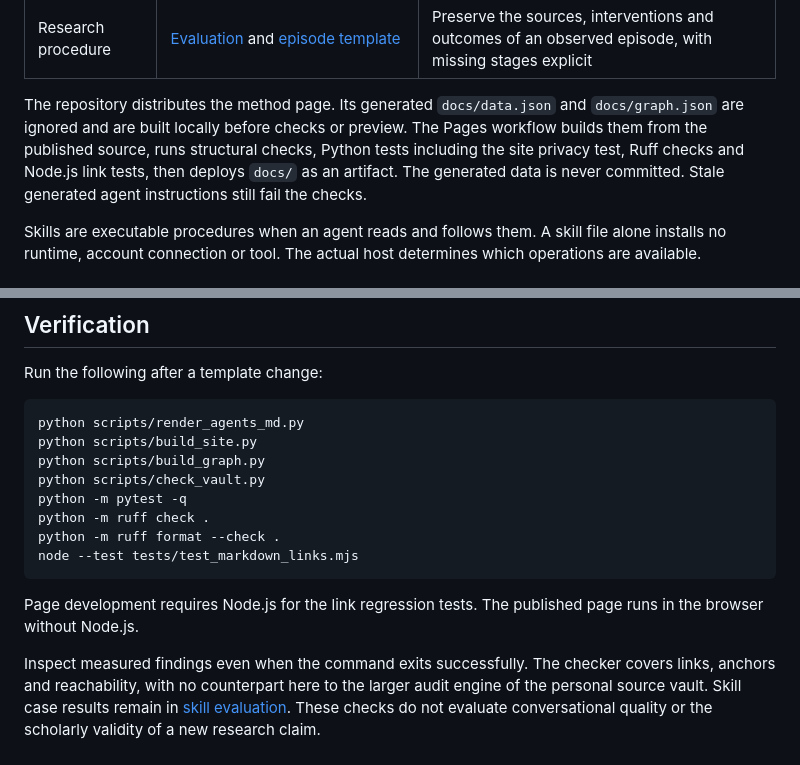
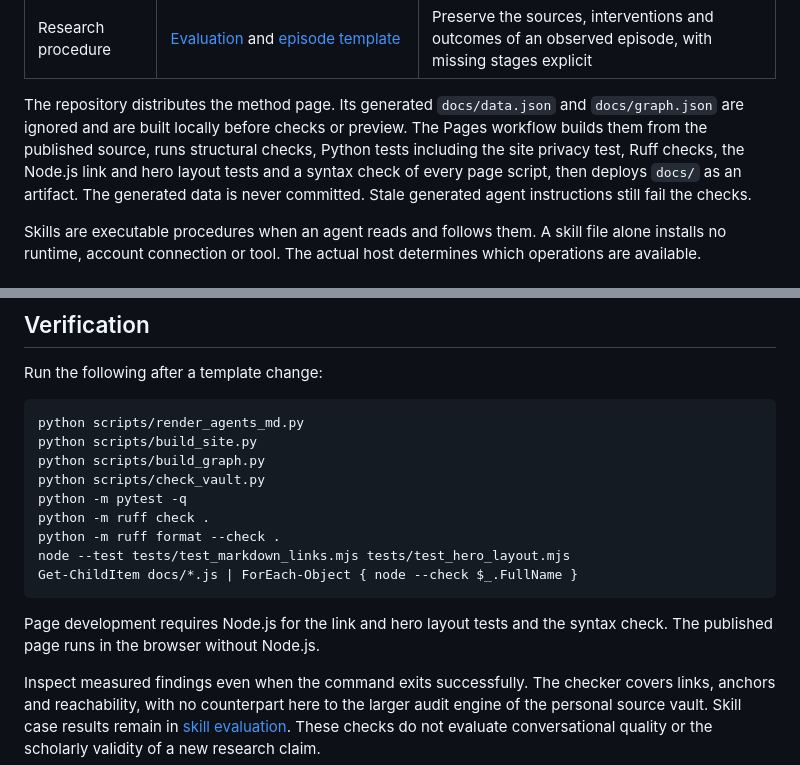
Before and after one commit to chpollin/second-brain-vault, a Markdown page: knowledge/specification.md, 2 parts joined by grey strips. Drawn GitHub-style.

````diff
--- a/knowledge/specification.md
+++ b/knowledge/specification.md
@@ -16,7 +16,7 @@ The template must support a person and an available AI agent in maintaining rese
 | Public method page | `docs/`, `scripts/build_site.py` and `scripts/build_graph.py` | Explain the approach in English and German from the template files and a synthetic example domain, without serving `knowledge/` |
 | Research procedure | [Evaluation](evaluation.md) and [episode template](episode-template.md) | Preserve the sources, interventions and outcomes of an observed episode, with missing stages explicit |
 
-The repository distributes the method page. Its generated `docs/data.json` and `docs/graph.json` are ignored and are built locally before checks or preview. The Pages workflow builds them from the published source, runs structural checks, Python tests including the site privacy test, Ruff checks and Node.js link tests, then deploys `docs/` as an artifact. The generated data is never committed. Stale generated agent instructions still fail the checks.
+The repository distributes the method page. Its generated `docs/data.json` and `docs/graph.json` are ignored and are built locally before checks or preview. The Pages workflow builds them from the published source, runs structural checks, Python tests including the site privacy test, Ruff checks, the Node.js link and hero layout tests and a syntax check of every page script, then deploys `docs/` as an artifact. The generated data is never committed. Stale generated agent instructions still fail the checks.
 
 Skills are executable procedures when an agent reads and follows them. A skill file alone installs no runtime, account connection or tool. The actual host determines which operations are available.
 
@@ -42,9 +42,10 @@ python scripts/check_vault.py
 python -m pytest -q
 python -m ruff check .
 python -m ruff format --check .
-node --test tests/test_markdown_links.mjs
+node --test tests/test_markdown_links.mjs tests/test_hero_layout.mjs
+Get-ChildItem docs/*.js | ForEach-Object { node --check $_.FullName }
 ```
 
-Page development requires Node.js for the link regression tests. The published page runs in the browser without Node.js.
+Page development requires Node.js for the link and hero layout tests and the syntax check. The published page runs in the browser without Node.js.
 
 Inspect measured findings even when the command exits successfully. The checker covers links, anchors and reachability, with no counterpart here to the larger audit engine of the personal source vault. Skill case results remain in [skill evaluation](skill-evaluation.md). These checks do not evaluate conversational quality or the scholarly validity of a new research claim.
````
Also changed, not shown: knowledge/design.md (+1 -1 lines), knowledge/journal.md (+8 -0 lines).
